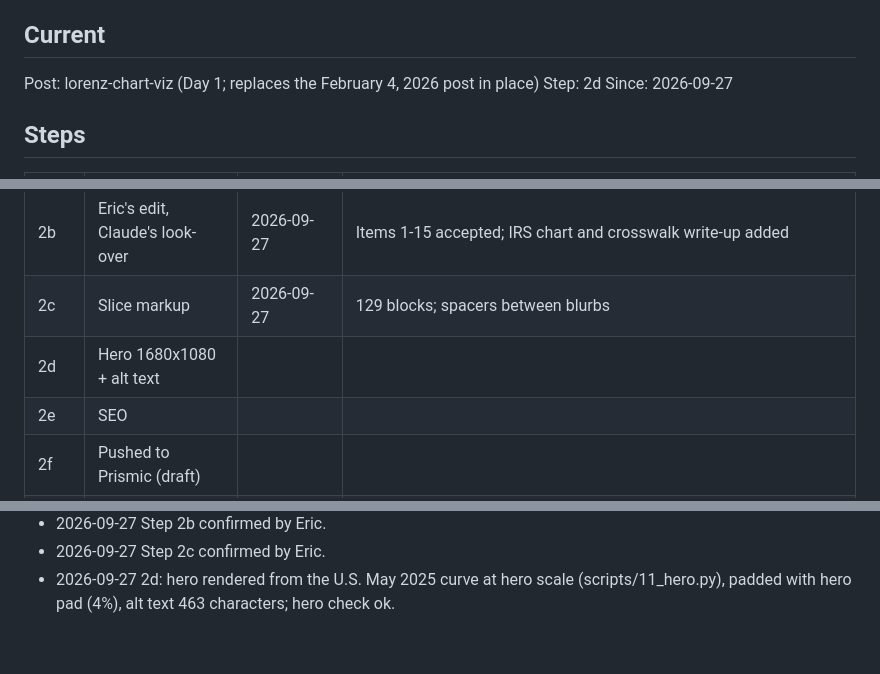
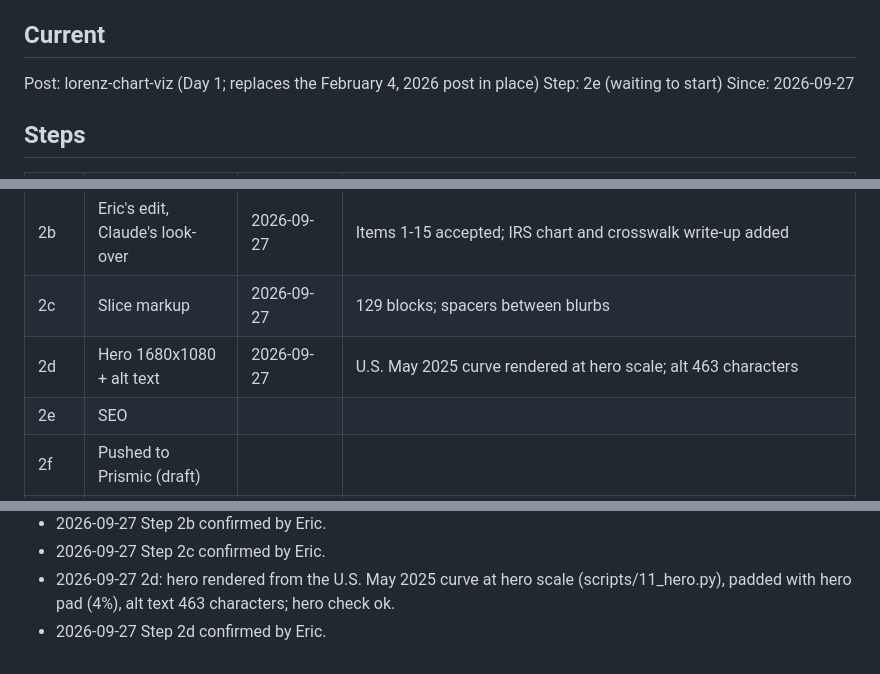
Before and after one commit to Data4ThePeople/WageLorenzCurve, a Markdown page: STATUS.md, 3 parts joined by grey strips. Rendered like a GitHub page.

Commit message:
lorenz-chart-viz: step 2d done
Co-Authored-By: Claude Opus 5.5 (1M context) <noreply@anthropic.com>

```diff
--- a/STATUS.md
+++ b/STATUS.md
@@ -6,7 +6,7 @@ Process: ~/.claude/d4tp-process/PROCESS.md
 ## Current
 
 Post: lorenz-chart-viz (Day 1; replaces the February 4, 2026 post in place)
-Step: 2d
+Step: 2e (waiting to start)
 Since: 2026-09-27
 
 ## Steps
@@ -17,7 +17,7 @@ Since: 2026-09-27
 | 2a | Draft with brackets resolved | 2026-09-27 | Claude-written draft at Eric's request; replaces the February post in place |
 | 2b | Eric's edit, Claude's look-over | 2026-09-27 | Items 1-15 accepted; IRS chart and crosswalk write-up added |
 | 2c | Slice markup | 2026-09-27 | 129 blocks; spacers between blurbs |
-| 2d | Hero 1680x1080 + alt text | | |
+| 2d | Hero 1680x1080 + alt text | 2026-09-27 | U.S. May 2025 curve rendered at hero scale; alt 463 characters |
 | 2e | SEO | | |
 | 2f | Pushed to Prismic (draft) | | |
 | 2g | Mailchimp teaser | | |
@@ -73,3 +73,4 @@ None.
 - 2026-09-27 Step 2b confirmed by Eric.
 - 2026-09-27 Step 2c confirmed by Eric.
 - 2026-09-27 2d: hero rendered from the U.S. May 2025 curve at hero scale (scripts/11_hero.py), padded with hero pad (4%), alt text 463 characters; hero check ok.
+- 2026-09-27 Step 2d confirmed by Eric.
```
